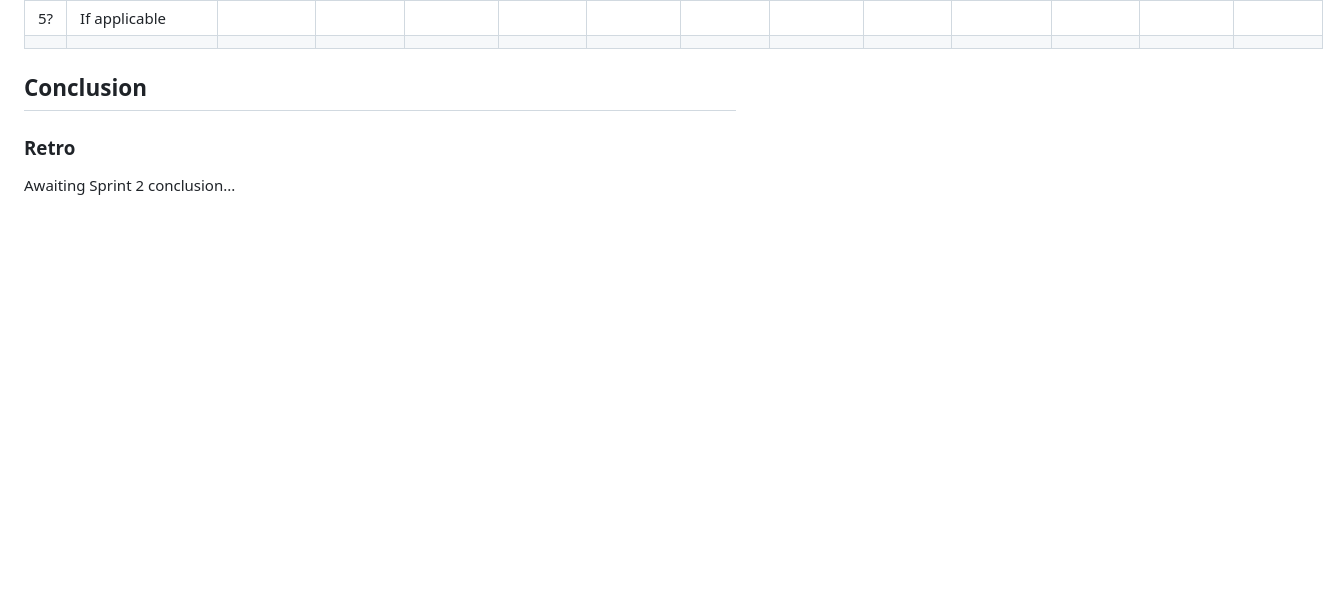
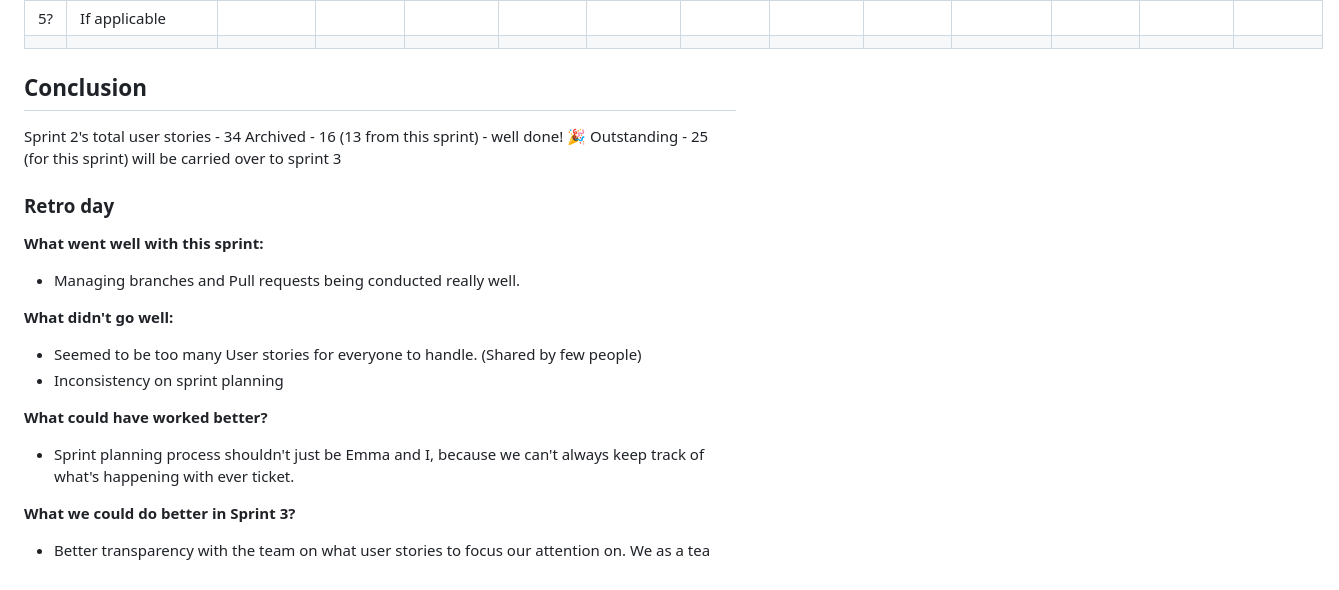
Before and after one commit to codependant-variables/ai-and-me, a Markdown page: Documentation/Sprints/Sprint 2.md, the part around one of its changes. GitHub-like rendering; blank space fills up the shorter version.

```diff
--- a/Documentation/Sprints/Sprint 2.md
+++ b/Documentation/Sprints/Sprint 2.md
@@ -131,5 +127,20 @@ Majority Rules.
 |     |                                                               |                |         |                |                                |                |         |                |         |                |         |                |         |
 
 ## Conclusion
-### Retro
-Awaiting Sprint 2 conclusion...
+Sprint 2's total user stories - 34
+Archived - 16 (13 from this sprint) - well done! 🎉
+Outstanding - 25 (for this sprint) will be carried over to sprint 3
+### Retro day
+**What went well with this sprint:**
+- Managing branches and Pull requests being conducted really well.
+
+**What didn't go well:**
+- Seemed to be too many User stories for everyone to handle. (Shared by few people)
+- Inconsistency on sprint planning
+
+**What could have worked better?**
+- Sprint planning process shouldn't just be Emma and I, because we can't always keep track of what's happening with ever ticket.
+
+
+**What we could do better in Sprint 3?**
+- Better transparency with the team on what user stories to focus our attention on. We as a tea
```
Also changed, not shown: other parts of Documentation/Sprints/Sprint 2.md (+19 -23 lines).
